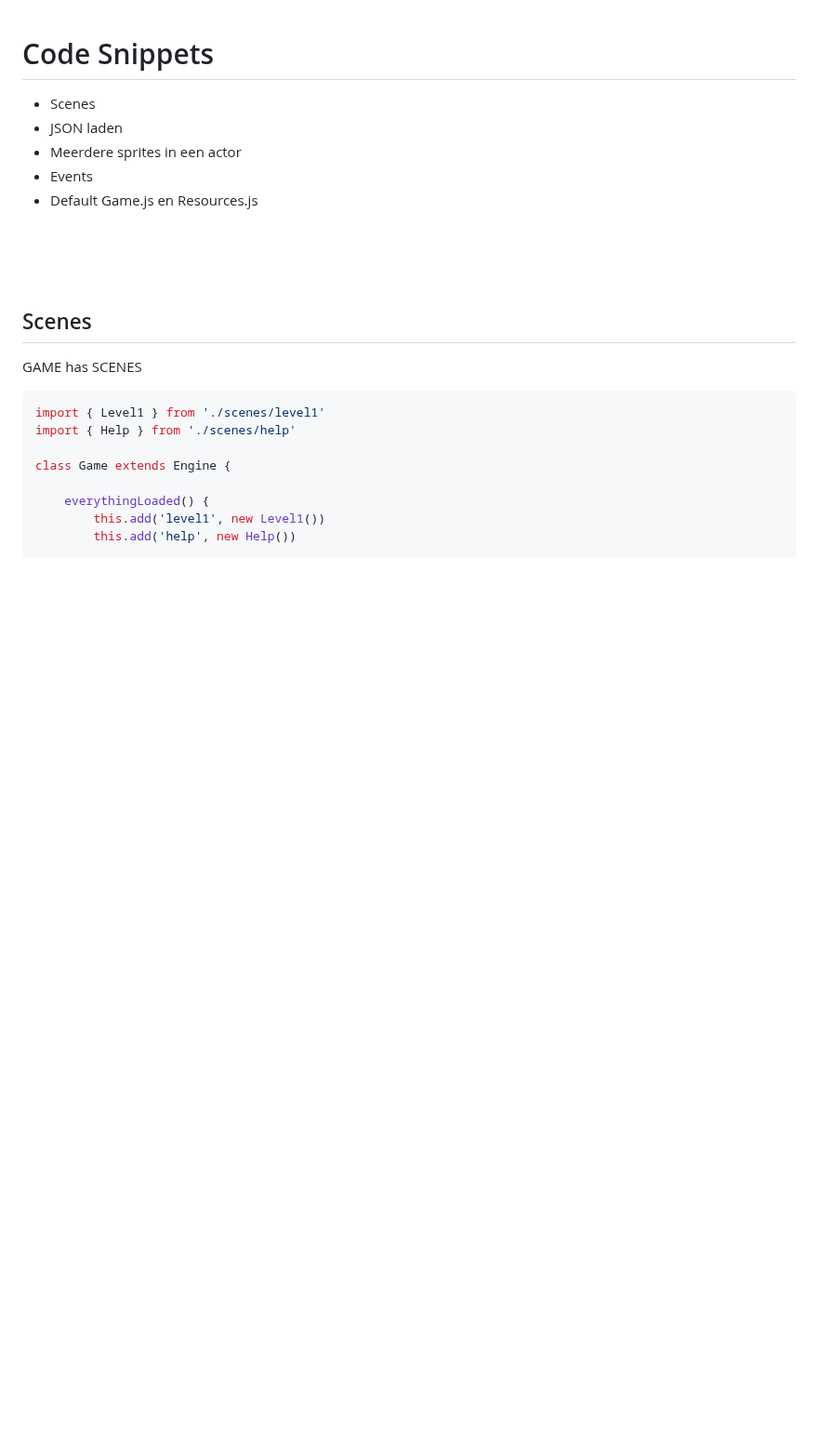
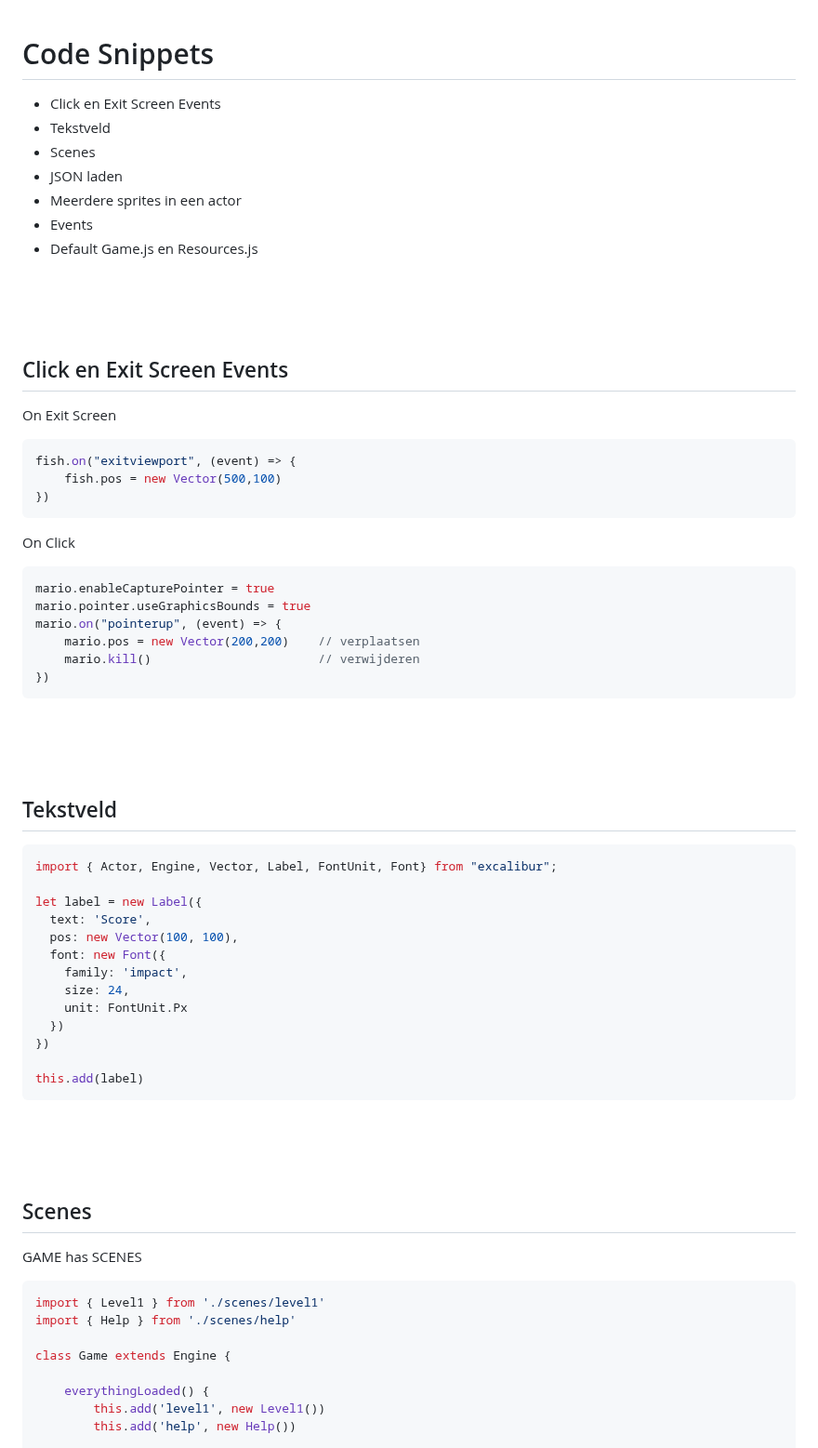
Before and after one commit to HR-CMGT/PRG04-2023-2024, a Markdown page: snippets.md, the part around the change. Shown at 93% size. GitHub-like rendering; blank space fills up the shorter version.

Commit message:
update snippets

````diff
--- a/snippets.md
+++ b/snippets.md
@@ -1,11 +1,52 @@
 
 # Code Snippets
 
+- Click en Exit Screen Events
+- Tekstveld
 - Scenes
 - JSON laden
 - Meerdere sprites in een actor
 - Events
 - Default Game.js en Resources.js
+
+<br><br><br>
+
+## Click en Exit Screen Events
+
+On Exit Screen
+```javascript
+fish.on("exitviewport", (event) => {
+    fish.pos = new Vector(500,100)
+})
+```
+On Click
+```javascript
+mario.enableCapturePointer = true
+mario.pointer.useGraphicsBounds = true
+mario.on("pointerup", (event) => {
+    mario.pos = new Vector(200,200)    // verplaatsen
+    mario.kill()                       // verwijderen
+})
+```
+<br><br><br>
+
+## Tekstveld
+
+```javascript
+import { Actor, Engine, Vector, Label, FontUnit, Font} from "excalibur";
+
+let label = new Label({
+  text: 'Score',
+  pos: new Vector(100, 100),
+  font: new Font({
+    family: 'impact',
+    size: 24,
+    unit: FontUnit.Px
+  })
+})
+
+this.add(label)
+```
 
 <br><br><br>
 
````
